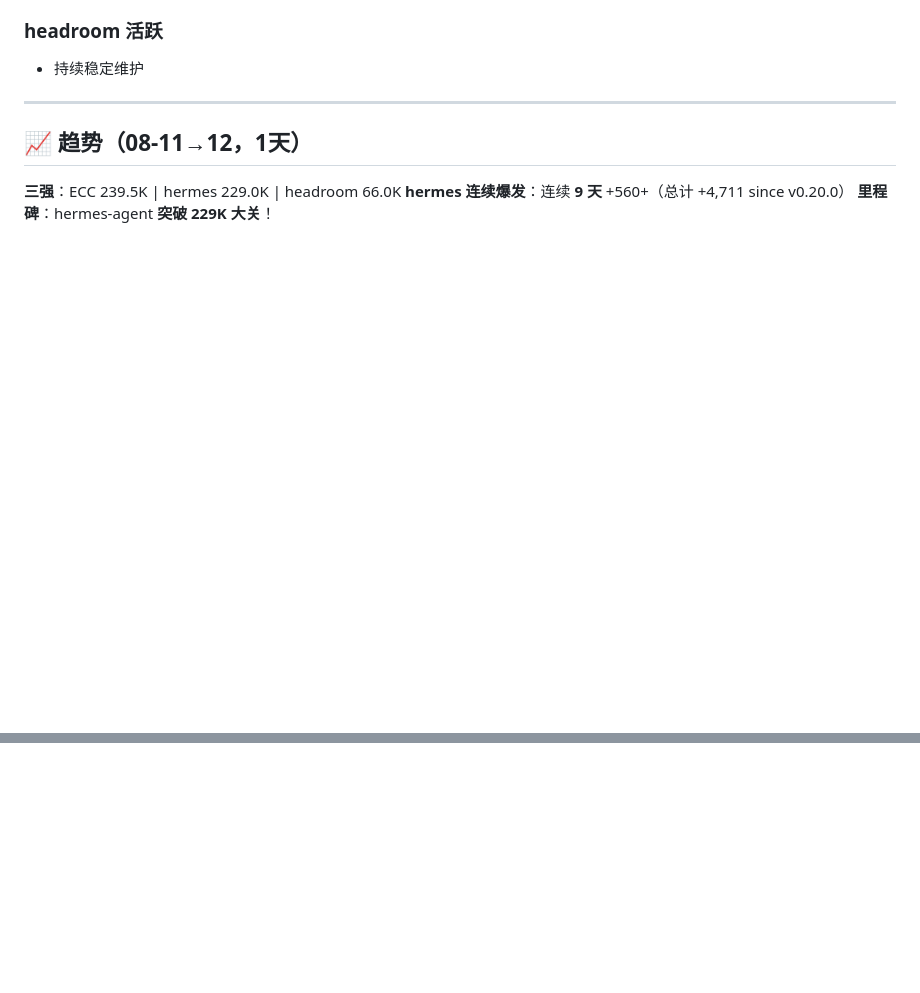
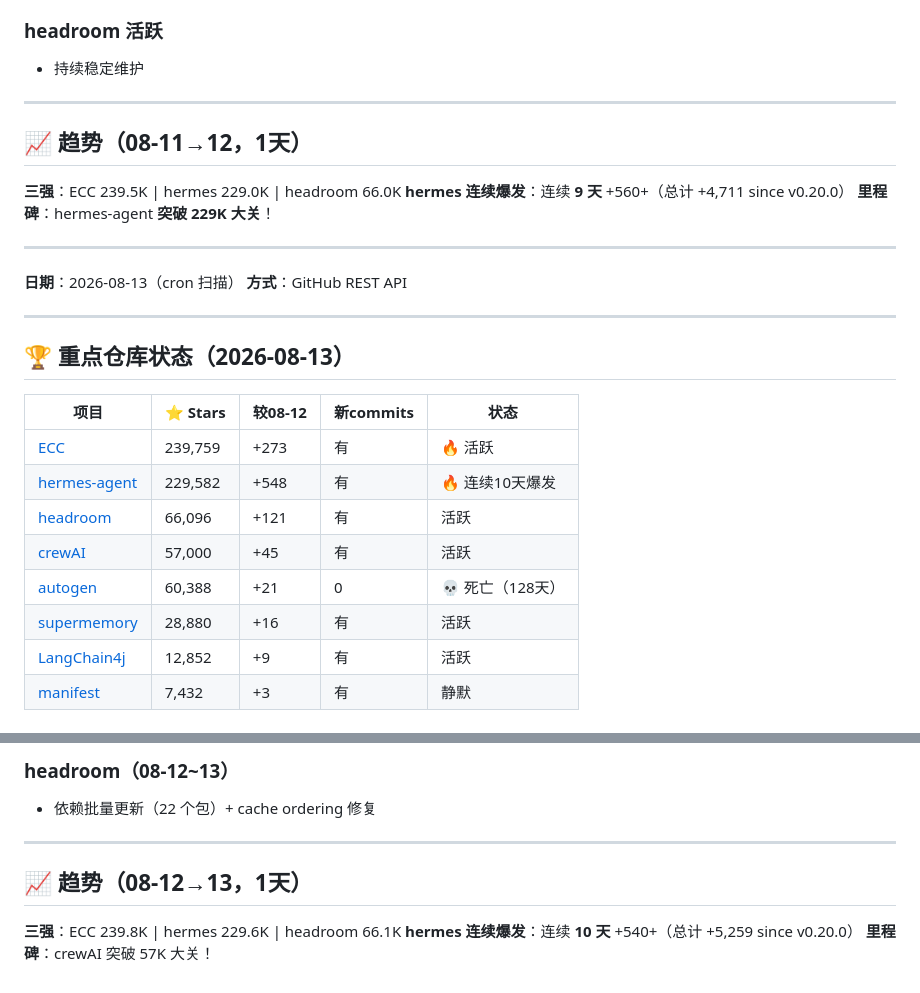
Before and after one commit to superMelo/nezha, a Markdown page: CHANGELOG-WATCH.md, 2 parts joined by grey strips. Rendered like a GitHub page; folded sections open; blank space fills up the shorter version.

Commit message:
scan: 2026-08-13 hermes 229.6K 10days+, plugins capability declarations

```diff
--- a/CHANGELOG-WATCH.md
+++ b/CHANGELOG-WATCH.md
@@ -3328,3 +3328,24 @@ usqlite 0.32.1→0.40.1
 **三强**：ECC 239.5K | hermes 229.0K | headroom 66.0K
 **hermes 连续爆发**：连续 **9 天** +560+（总计 +4,711 since v0.20.0）
 **里程碑**：hermes-agent **突破 229K 大关**！
+
+---
+
+**日期**：2026-08-13（cron 扫描）
+**方式**：GitHub REST API
+
+---
+
+## 🏆 重点仓库状态（2026-08-13）
+
+| 项目 | ⭐ Stars | 较08-12 | 新commits | 状态 |
+|------|---------|---------|-----------|------|
+| [ECC](https://github.com/affaan-m/ECC) | 239,759 | +273 | 有 | 🔥 活跃 |
+| [hermes-agent](https://github.com/NousResearch/hermes-agent) | 229,582 | +548 | 有 | 🔥 连续10天爆发 |
+| [headroom](https://github.com/chopratejas/headroom) | 66,096 | +121 | 有 | 活跃 |
+| [crewAI](https://github.com/joaomdmoura/crewAI) | 57,000 | +45 | 有 | 活跃 |
+| [autogen](https://github.com/microsoft/autogen) | 60,388 | +21 | 0 | 💀 死亡（128天） |
+| [supermemory](https://github.com/supermemoryai/supermemory) | 28,880 | +16 | 有 | 活跃 |
+| [LangChain4j](https://github.com/langchain4j/langchain4j) | 12,852 | +9 | 有 | 活跃 |
+| [manifest](https://github.com/mnfst/manifest) | 7,432 | +3 | 有 | 静默 |
+
@@ -3330,0 +3366,10 @@ usqlite 0.32.1→0.40.1
+### headroom（08-12~13）
+- 依赖批量更新（22 个包）+ cache ordering 修复
+
+---
+
+## 📈 趋势（08-12→13，1天）
+
+**三强**：ECC 239.8K | hermes 229.6K | headroom 66.1K
+**hermes 连续爆发**：连续 **10 天** +540+（总计 +5,259 since v0.20.0）
+**里程碑**：crewAI 突破 57K 大关！
```
Also changed, not shown: other parts of CHANGELOG-WATCH.md (+14 -0 lines).
